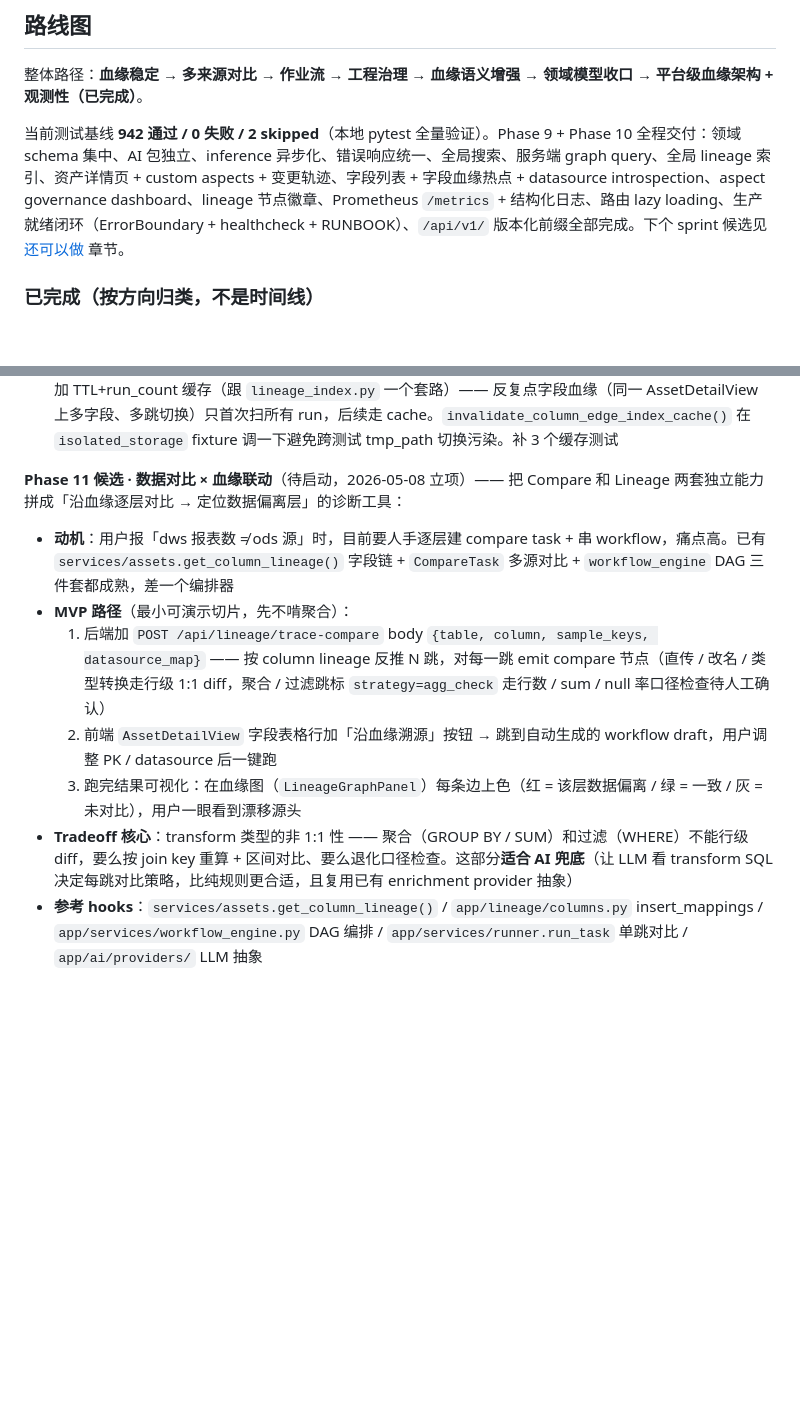
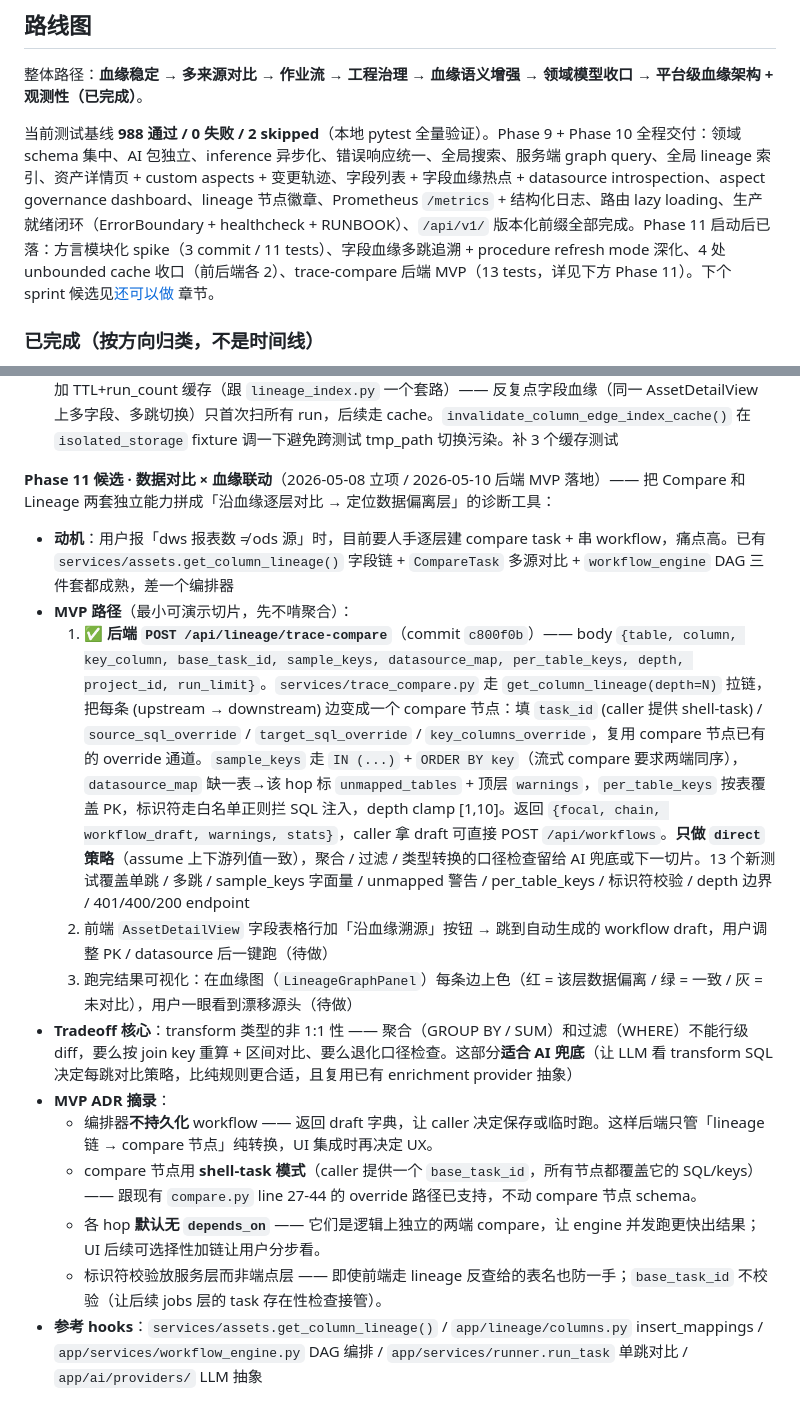
Before and after one commit to allen-answer/DataOpsStudio, a Markdown page: CLAUDE.md, 2 parts joined by grey strips. Drawn GitHub-style; blank space fills up the shorter version.

Commit message:
docs(roadmap): mark Phase 11 trace-compare backend MVP landed
Records what's done in commit c800f0b under Phase 11 #1 (backend slice),
notes that #2 (frontend AssetDetailView button) and #3 (lineage graph
edge coloring) are still TODO, and captures the four MVP ADR points
(no persistence / shell-task model / no depends_on / service-layer
identifier validation).

Bumps the test baseline reference 942 → 988 to match reality. The 942
number had drifted in CLAUDE.md while several Phase 11 commits landed.

Co-Authored-By: Claude Opus 4.7 (1M context) <noreply@anthropic.com>

```diff
--- a/CLAUDE.md
+++ b/CLAUDE.md
@@ -217,7 +217,7 @@ Vue 3 SPA。状态管理走 **Pinia 渐进引入**：10 个 store —— `notice
 
 整体路径：**血缘稳定 → 多来源对比 → 作业流 → 工程治理 → 血缘语义增强 → 领域模型收口 → 平台级血缘架构 + 观测性（已完成）**。
 
-当前测试基线 **942 通过 / 0 失败 / 2 skipped**（本地 pytest 全量验证）。Phase 9 + Phase 10 全程交付：领域 schema 集中、AI 包独立、inference 异步化、错误响应统一、全局搜索、服务端 graph query、全局 lineage 索引、资产详情页 + custom aspects + 变更轨迹、字段列表 + 字段血缘热点 + datasource introspection、aspect governance dashboard、lineage 节点徽章、Prometheus `/metrics` + 结构化日志、路由 lazy loading、生产就绪闭环（ErrorBoundary + healthcheck + RUNBOOK）、`/api/v1/` 版本化前缀全部完成。下个 sprint 候选见[还可以做](#还可以做未排期) 章节。
+当前测试基线 **988 通过 / 0 失败 / 2 skipped**（本地 pytest 全量验证）。Phase 9 + Phase 10 全程交付：领域 schema 集中、AI 包独立、inference 异步化、错误响应统一、全局搜索、服务端 graph query、全局 lineage 索引、资产详情页 + custom aspects + 变更轨迹、字段列表 + 字段血缘热点 + datasource introspection、aspect governance dashboard、lineage 节点徽章、Prometheus `/metrics` + 结构化日志、路由 lazy loading、生产就绪闭环（ErrorBoundary + healthcheck + RUNBOOK）、`/api/v1/` 版本化前缀全部完成。Phase 11 启动后已落：方言模块化 spike（3 commit / 11 tests）、字段血缘多跳追溯 + procedure refresh mode 深化、4 处 unbounded cache 收口（前后端各 2）、trace-compare 后端 MVP（13 tests，详见下方 Phase 11）。下个 sprint 候选见[还可以做](#还可以做未排期) 章节。
 
 
 ### 已完成（按方向归类，不是时间线）
@@ -324,14 +324,19 @@ Vue 3 SPA。状态管理走 **Pinia 渐进引入**：10 个 store —— `notice
 - ✅ **Procedure refresh mode 语义模式深化**（2026-05-09 落地）—— 修了「procedure 体内 TRUNCATE → INSERT 没识别成 truncate_insert」的 bug：顶层 `parse_lineage_statements` 在 procedure 解析失败回退时用 `extract_analyzable_segments` 拆 `;`，但拆出来的 statements 顺序跟源 SQL 不一致，导致 `_has_followed_by` 判断 TRUNCATE 在 INSERT 之后。修法：`aggregation.py` 加 `collect_procedure_operations()` 直接走 `procedure_segments`（已按 line_start 排序）独立产 ops，每 op 带 `procedure_name`；analyzer 把顶层 ops（去掉 procedure-内重复）+ proc ops 合并喂入 `aggregate_target_summary`。dedup 用「sqlglot parse → 再序列化」做 canonical 比较，避免 `ods.orders o` vs `ods.orders AS o` 字符串差异错配。`_has_followed_by_within_scope` 替代 `_has_followed_by`，让先后顺序在同一 procedure 内成立才算（避免 proc1 truncate / proc2 insert 跨过程巧合）。`TargetSummary` 加 `procedure_origins: list[str]` 字段让 UI 能展示「此表被 procX / pkg.refresh_daily 重刷」。`semantic._build_targets` 透传 `procedure_origins` 到 `semantic_lineage.targets[*]`，前端 `SemanticLineagePanel` 表格新增「由谁写入」列：有 origins 时按 chip 显示过程名（`<anonymous>` 渲染为「匿名块」），空时显示「顶层」。补 7 个测试覆盖 procedure-only TRUNCATE+INSERT / DELETE+INSERT / 匿名块 / dedup 不双重计数 / 纯顶层无 origins / semantic_lineage.targets 透传。回归 917 → 924
 - ✅ **字段血缘 tracing UI 多跳**（2026-05-09 落地）—— `services/assets.get_column_lineage()` 加 `depth` / `max_nodes` 参数，重构内部为「先建 edge index 再 BFS」。`depth=1`（默认）保留旧 shape；`depth>=2` 每个 item 多带 `hop` / `from`，cycle 切断 + max_nodes 截断。`/api/assets/column-lineage` 加 `depth` `max_nodes` query。前端 `AssetDetailView` 字段展开行加 1/2/3 跳 picker；多跳场景按 hop 缩进渲染 chip，每个 hop≥2 chip 显示 `← from parent` micro-label 让用户追溯路径。补 6 个测试（depth=2 上下游 / depth=1 向后兼容 / max_nodes 截断 / cycle 切断 / endpoint depth 参数）。回归 911 → 917。**后续小补**：response 多 `upstream_truncated` / `downstream_truncated` / `max_nodes` 字段；前端在该方向用 amber banner「⚠ 已达上限 N 节点，可能漏链路」提示用户结果不全。**性能优化**：column edge index 加 TTL+run_count 缓存（跟 `lineage_index.py` 一个套路）—— 反复点字段血缘（同一 AssetDetailView 上多字段、多跳切换）只首次扫所有 run，后续走 cache。`invalidate_column_edge_index_cache()` 在 `isolated_storage` fixture 调一下避免跨测试 tmp_path 切换污染。补 3 个缓存测试
 
-**Phase 11 候选 · 数据对比 × 血缘联动**（待启动，2026-05-08 立项）—— 把 Compare 和 Lineage 两套独立能力拼成「沿血缘逐层对比 → 定位数据偏离层」的诊断工具：
+**Phase 11 候选 · 数据对比 × 血缘联动**（2026-05-08 立项 / 2026-05-10 后端 MVP 落地）—— 把 Compare 和 Lineage 两套独立能力拼成「沿血缘逐层对比 → 定位数据偏离层」的诊断工具：
 
 - **动机**：用户报「dws 报表数 ≠ ods 源」时，目前要人手逐层建 compare task + 串 workflow，痛点高。已有 `services/assets.get_column_lineage()` 字段链 + `CompareTask` 多源对比 + `workflow_engine` DAG 三件套都成熟，差一个编排器
 - **MVP 路径**（最小可演示切片，先不啃聚合）：
-  1. 后端加 `POST /api/lineage/trace-compare` body `{table, column, sample_keys, datasource_map}` —— 按 column lineage 反推 N 跳，对每一跳 emit compare 节点（直传 / 改名 / 类型转换走行级 1:1 diff，聚合 / 过滤跳标 `strategy=agg_check` 走行数 / sum / null 率口径检查待人工确认）
-  2. 前端 `AssetDetailView` 字段表格行加「沿血缘溯源」按钮 → 跳到自动生成的 workflow draft，用户调整 PK / datasource 后一键跑
-  3. 跑完结果可视化：在血缘图（`LineageGraphPanel`）每条边上色（红 = 该层数据偏离 / 绿 = 一致 / 灰 = 未对比），用户一眼看到漂移源头
+  1. ✅ **后端 `POST /api/lineage/trace-compare`**（commit `c800f0b`）—— body `{table, column, key_column, base_task_id, sample_keys, datasource_map, per_table_keys, depth, project_id, run_limit}`。`services/trace_compare.py` 走 `get_column_lineage(depth=N)` 拉链，把每条 (upstream → downstream) 边变成一个 compare 节点：填 `task_id` (caller 提供 shell-task) / `source_sql_override` / `target_sql_override` / `key_columns_override`，复用 compare 节点已有的 override 通道。`sample_keys` 走 `IN (...)` + `ORDER BY key`（流式 compare 要求两端同序），`datasource_map` 缺一表→该 hop 标 `unmapped_tables` + 顶层 `warnings`，`per_table_keys` 按表覆盖 PK，标识符走白名单正则拦 SQL 注入，depth clamp [1,10]。返回 `{focal, chain, workflow_draft, warnings, stats}`，caller 拿 draft 可直接 POST `/api/workflows`。**只做 `direct` 策略**（assume 上下游列值一致），聚合 / 过滤 / 类型转换的口径检查留给 AI 兜底或下一切片。13 个新测试覆盖单跳 / 多跳 / sample_keys 字面量 / unmapped 警告 / per_table_keys / 标识符校验 / depth 边界 / 401/400/200 endpoint
+  2. 前端 `AssetDetailView` 字段表格行加「沿血缘溯源」按钮 → 跳到自动生成的 workflow draft，用户调整 PK / datasource 后一键跑（待做）
+  3. 跑完结果可视化：在血缘图（`LineageGraphPanel`）每条边上色（红 = 该层数据偏离 / 绿 = 一致 / 灰 = 未对比），用户一眼看到漂移源头（待做）
 - **Tradeoff 核心**：transform 类型的非 1:1 性 —— 聚合（GROUP BY / SUM）和过滤（WHERE）不能行级 diff，要么按 join key 重算 + 区间对比、要么退化口径检查。这部分**适合 AI 兜底**（让 LLM 看 transform SQL 决定每跳对比策略，比纯规则更合适，且复用已有 enrichment provider 抽象）
+- **MVP ADR 摘录**：
+  - 编排器**不持久化** workflow —— 返回 draft 字典，让 caller 决定保存或临时跑。这样后端只管「lineage 链 → compare 节点」纯转换，UI 集成时再决定 UX。
+  - compare 节点用 **shell-task 模式**（caller 提供一个 `base_task_id`，所有节点都覆盖它的 SQL/keys）—— 跟现有 `compare.py` line 27-44 的 override 路径已支持，不动 compare 节点 schema。
+  - 各 hop **默认无 `depends_on`** —— 它们是逻辑上独立的两端 compare，让 engine 并发跑更快出结果；UI 后续可选择性加链让用户分步看。
+  - 标识符校验放服务层而非端点层 —— 即使前端走 lineage 反查给的表名也防一手；`base_task_id` 不校验（让后续 jobs 层的 task 存在性检查接管）。
 - **参考 hooks**：`services/assets.get_column_lineage()` / `app/lineage/columns.py` insert_mappings / `app/services/workflow_engine.py` DAG 编排 / `app/services/runner.run_task` 单跳对比 / `app/ai/providers/` LLM 抽象
 
 **Phase 11 候选 · 数据库方言模块化**（spike-driven 重构，2026-05-08 立项 / 2026-05-09 MVP spike 落地）—— 把当前散在 ~10 处的 `if db_type == ...` 收口到 `Dialect` 类，给后续接 OceanBase / PG / TiDB + 加方言相关能力（pagination / quote / 错误码翻译）打底：
```
